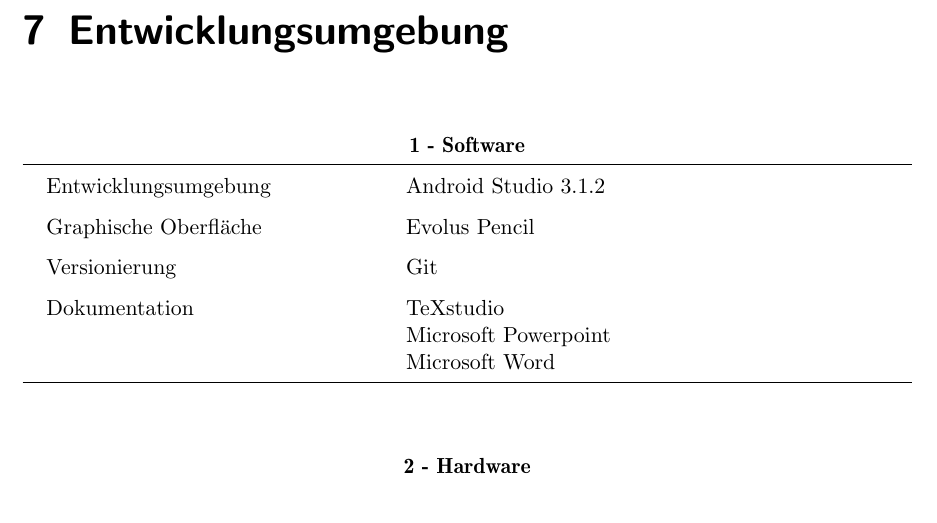
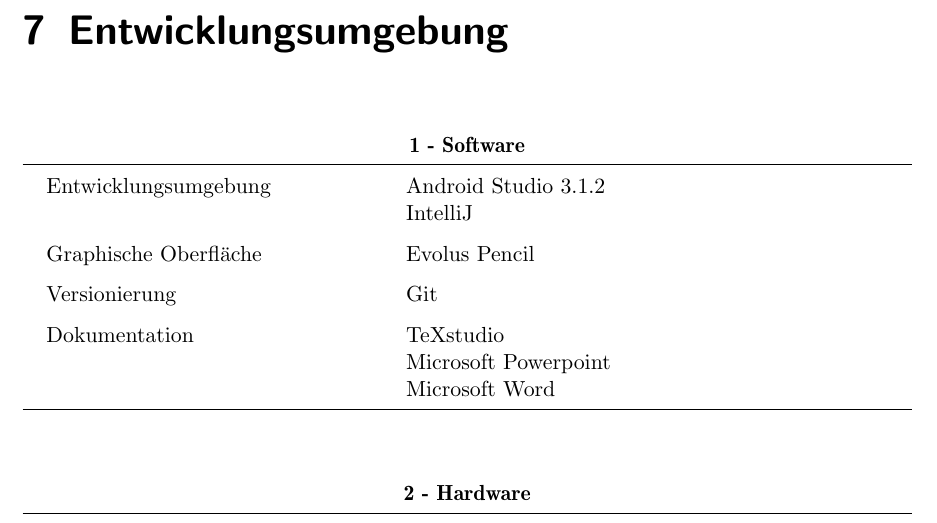
Before and after one commit to YuKitAs/fridget-android, a LaTeX document (documentation/Pflichtenheft/Pflichtenheft_Draft1.tex): part of page 40 of 43, cut so that both start at the same text. Compiled offline with pdfLaTeX.

Commit message:
Entwicklungsumgebung edited

```diff
--- a/documentation/Pflichtenheft/Pflichtenheft_Draft1.tex
+++ b/documentation/Pflichtenheft/Pflichtenheft_Draft1.tex
@@ -1557,7 +1557,7 @@
     	\begin{tabular}{p{5.5cm}p{8.5cm}}
 
     		\multicolumn{2}{c}{\textbf{1 - Software}} \\ \hline
-    		Entwicklungsumgebung & Android Studio 3.1.2\\
+    		Entwicklungsumgebung & Android Studio 3.1.2 \newline IntelliJ\\
     		Graphische Oberfläche& Evolus Pencil                               \\
     		Versionierung & Git \\
     		Dokumentation & TeXstudio \newline Microsoft Powerpoint \newline Microsoft Word \\
```
